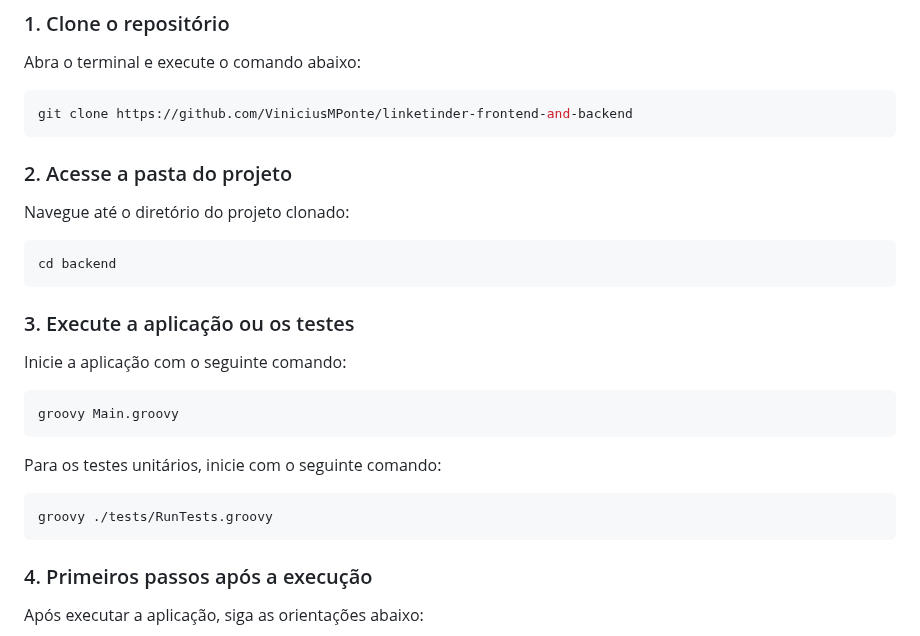
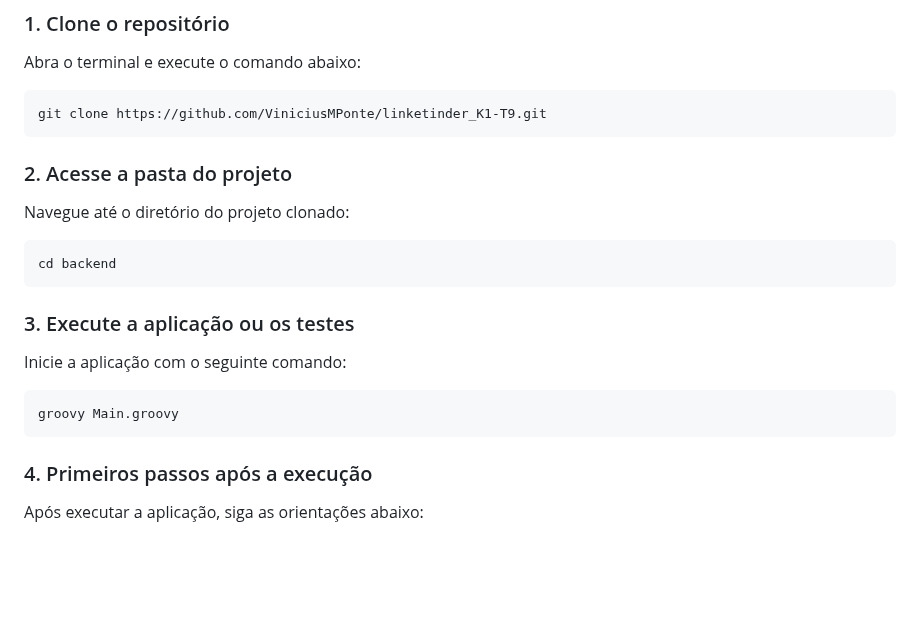
Before and after one commit to ViniciusMPonte/linketinder-k2, a Markdown page: README.md, the part around one of its changes. Rendered like a GitHub page; blank space fills up the shorter version.

````diff
--- a/README.md
+++ b/README.md
@@ -187,7 +160,7 @@ No sistema, existe uma estrutura de testes unitários que garante a qualidade do
 Abra o terminal e execute o comando abaixo:
 
 ```bash
-git clone https://github.com/ViniciusMPonte/linketinder-frontend-and-backend
+git clone https://github.com/ViniciusMPonte/linketinder_K1-T9.git
 ```
 
 ### 2. Acesse a pasta do projeto
@@ -206,12 +179,6 @@ Inicie a aplicação com o seguinte comando:
 groovy Main.groovy
 ```
 
-Para os testes unitários, inicie com o seguinte comando:
-
-```bash
-groovy ./tests/RunTests.groovy
-```
-
 ### 4. Primeiros passos após a execução
 
 Após executar a aplicação, siga as orientações abaixo:
````
Also changed, not shown: other parts of README.md (+11 -38 lines).
